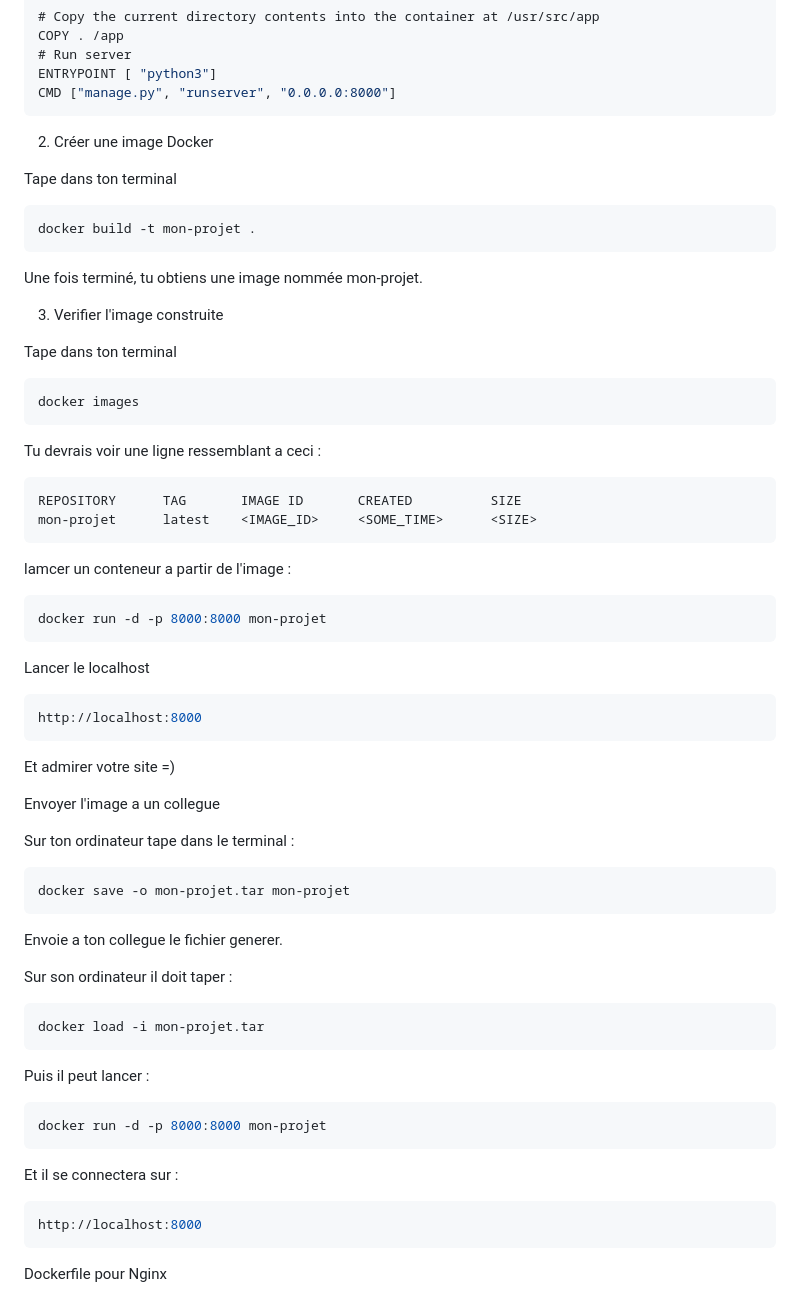
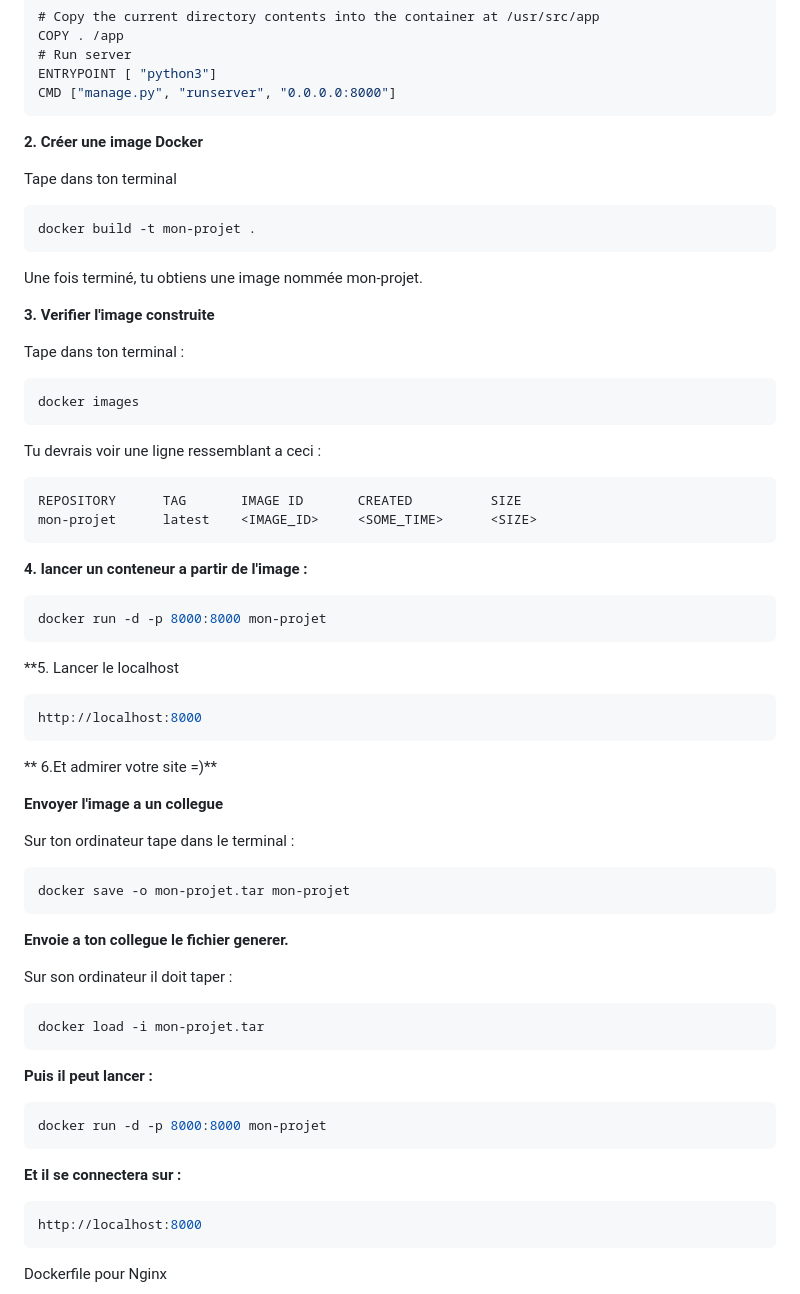
Before and after one commit to Teddyburgonde/ft_transcendance, a Markdown page: README.md, the part around the change printed below. GitHub-like rendering.

````diff
--- a/README.md
+++ b/README.md
@@ -36,7 +36,7 @@ ENTRYPOINT [ "python3"]
 CMD ["manage.py", "runserver", "0.0.0.0:8000"]
 ```
 
-2. Créer une image Docker
+**2. Créer une image Docker**
 
 Tape dans ton terminal
 ```c
@@ -44,9 +44,9 @@ docker build -t mon-projet .
 ```
 Une fois terminé, tu obtiens une image nommée mon-projet.
 
-3. Verifier l'image construite
+**3. Verifier l'image construite**
 
-Tape dans ton terminal
+Tape dans ton terminal :
 ```c
 docker images
 ```
@@ -57,22 +57,22 @@ REPOSITORY      TAG       IMAGE ID       CREATED          SIZE
 mon-projet      latest    <IMAGE_ID>     <SOME_TIME>      <SIZE>
 ```
 
-lamcer un conteneur a partir de l'image :
+**4. lancer un conteneur a partir de l'image :**
 
 ```c
 docker run -d -p 8000:8000 mon-projet
 ```
 
-Lancer le localhost
+**5. Lancer le localhost
 
 ```c
 http://localhost:8000
 ```
 
-Et admirer votre site =)
+** 6.Et admirer votre site =)**
 
 
-Envoyer l'image a un collegue
+**Envoyer l'image a un collegue**
 
 Sur ton ordinateur tape dans le terminal :
 
@@ -80,19 +80,19 @@ Sur ton ordinateur tape dans le terminal :
 docker save -o mon-projet.tar mon-projet
 ```
 
-Envoie a ton collegue le fichier generer.
+**Envoie a ton collegue le fichier generer.**
 
 Sur son ordinateur il doit taper :
 ```c
 docker load -i mon-projet.tar
 ```
 
-Puis il peut lancer :
+**Puis il peut lancer :**
 ```c
 docker run -d -p 8000:8000 mon-projet
 ```
 
-Et il se connectera sur :
+**Et il se connectera sur :**
 
 ```c
 http://localhost:8000
````
Also changed, not shown: other parts of README.md (+1 -1 lines).
